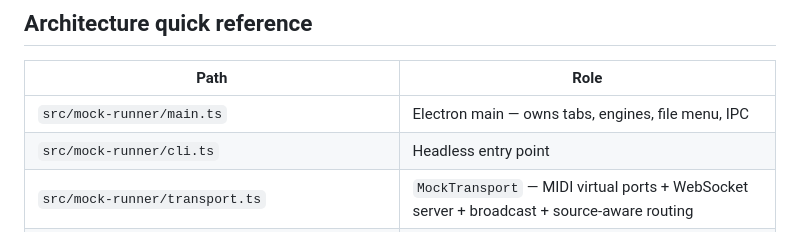
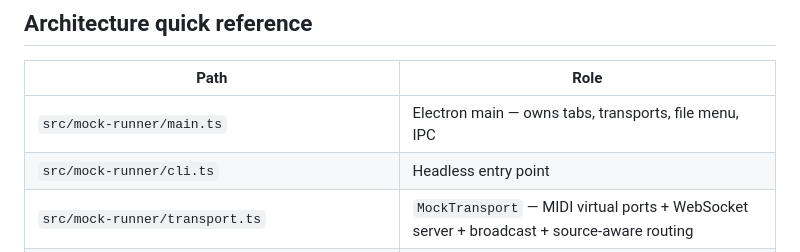
Before and after one commit to uribrecher/keyboards-mcp, a Markdown page: docs/mock_runner.md, the part around the change. Rendered like a GitHub page.

```diff
--- a/docs/mock_runner.md
+++ b/docs/mock_runner.md
@@ -152,7 +152,7 @@ Tests use this via `tests/helpers/mock-process.ts` (headless spawn + WebSocket a
 
 | Path | Role |
 |---|---|
-| `src/mock-runner/main.ts` | Electron main — owns tabs, engines, file menu, IPC |
+| `src/mock-runner/main.ts` | Electron main — owns tabs, transports, file menu, IPC |
 | `src/mock-runner/cli.ts` | Headless entry point |
 | `src/mock-runner/transport.ts` | `MockTransport` — MIDI virtual ports + WebSocket server + broadcast + source-aware routing |
 | `src/mock-runner/preload.cjs` | Exposes `mockRunnerAPI` to the shell |
```
Also changed, not shown: src/mock-runner/transport.md (+4 -4 lines).
